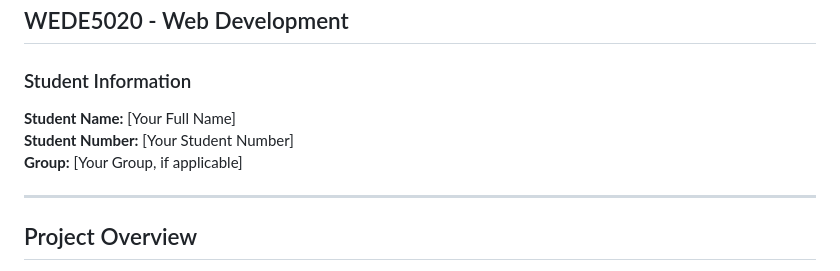
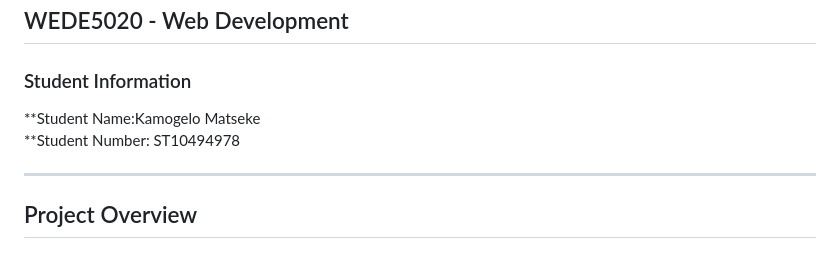
Before and after one commit to Kamogelo47/Thabeng-Bakery, a Markdown page: README.md, the part around the change. Drawn GitHub-style.

Commit message:
Update student information in README.md

```diff
--- a/README.md
+++ b/README.md
@@ -4,9 +4,8 @@
 
 ### Student Information
 
-**Student Name:** [Your Full Name]
-**Student Number:** [Your Student Number]
-**Group:** [Your Group, if applicable]
+**Student Name:Kamogelo Matseke
+**Student Number: ST10494978
 
 ---
 
```
